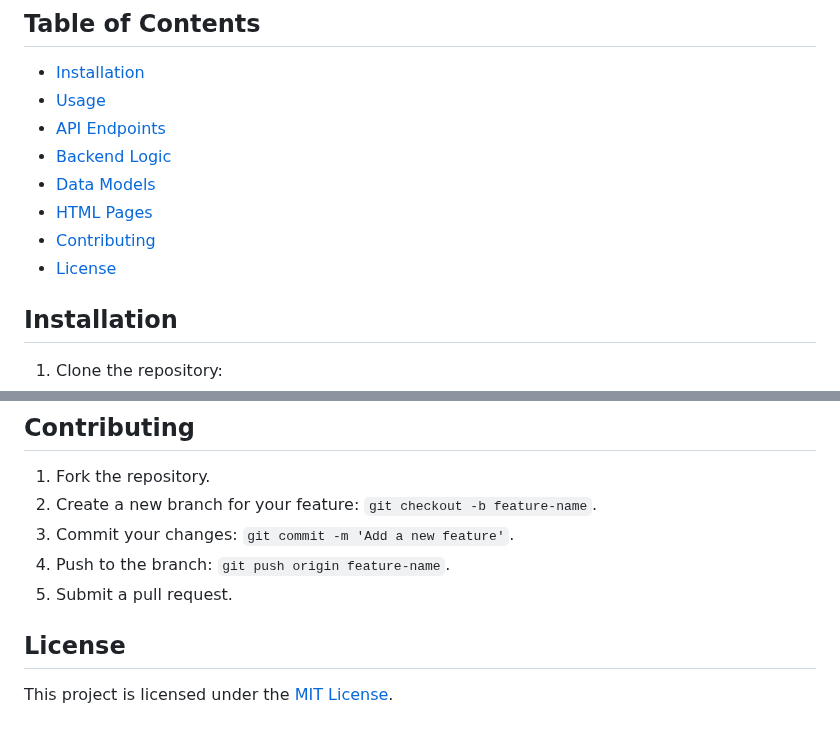
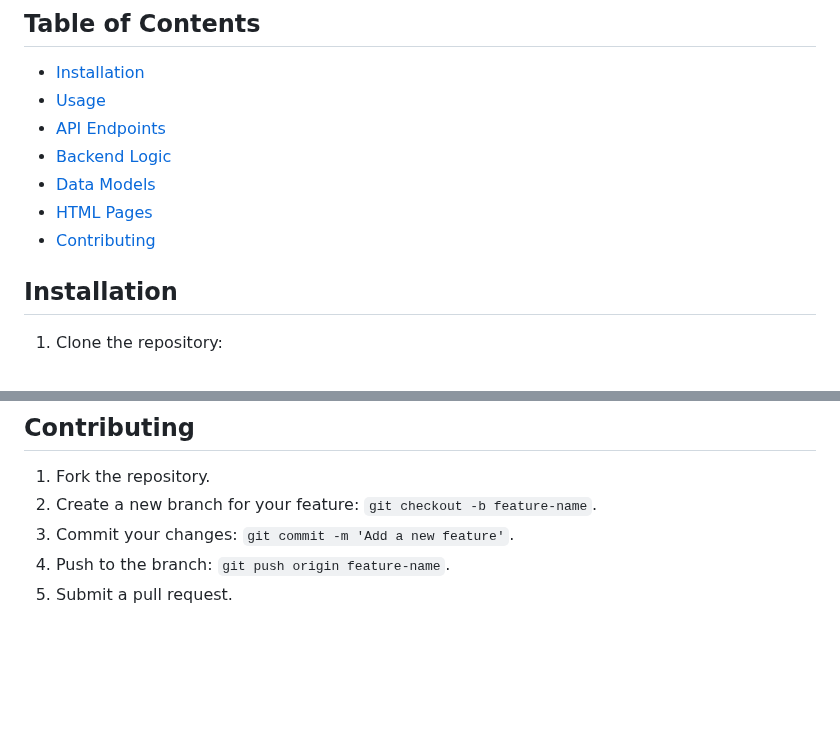
Before and after one commit to praa532/fatmug-assignment, a Markdown page: README.md, 2 parts joined by grey strips. Drawn GitHub-style; blank space fills up the shorter version.

```diff
--- a/README.md
+++ b/README.md
@@ -12,7 +12,6 @@ This project is a Vendor Management System implemented using Django and Django R
 - [Data Models](#data-models)
 - [HTML Pages](#html-pages)
 - [Contributing](#contributing)
-- [License](#license)
 
 ## Installation
 
@@ -148,7 +147,3 @@ The application should now be accessible at http://localhost:8000/.
 3. Commit your changes: `git commit -m 'Add a new feature'`.
 4. Push to the branch: `git push origin feature-name`.
 5. Submit a pull request.
-
-## License
-
-This project is licensed under the [MIT License](LICENSE).
```
